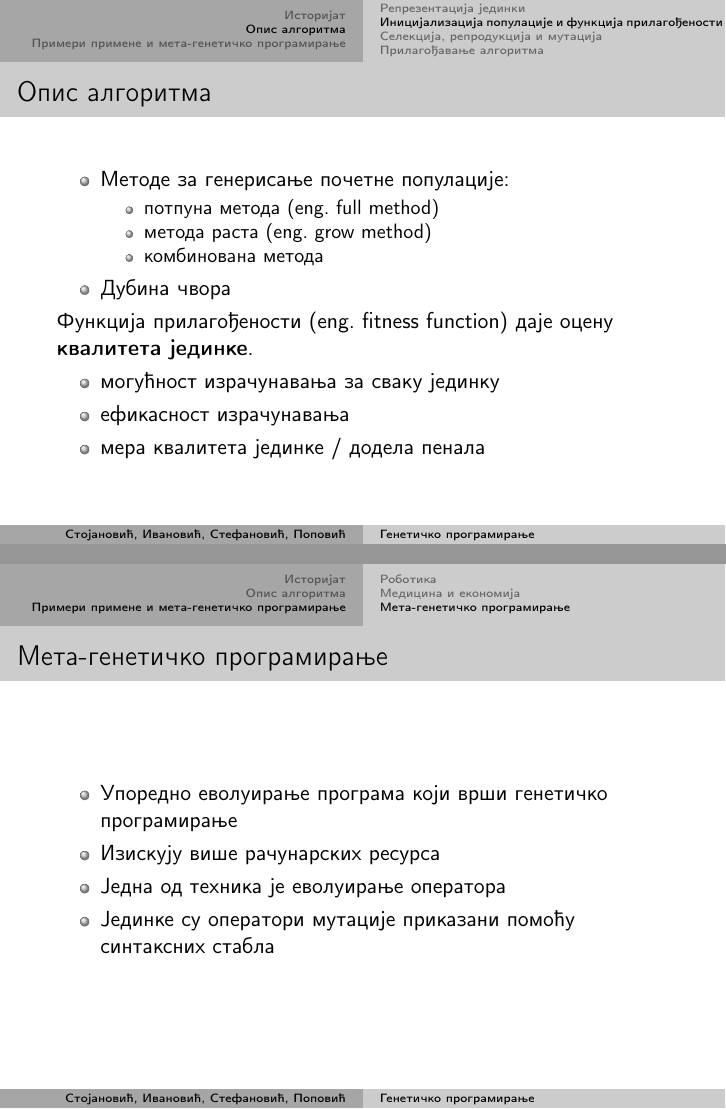
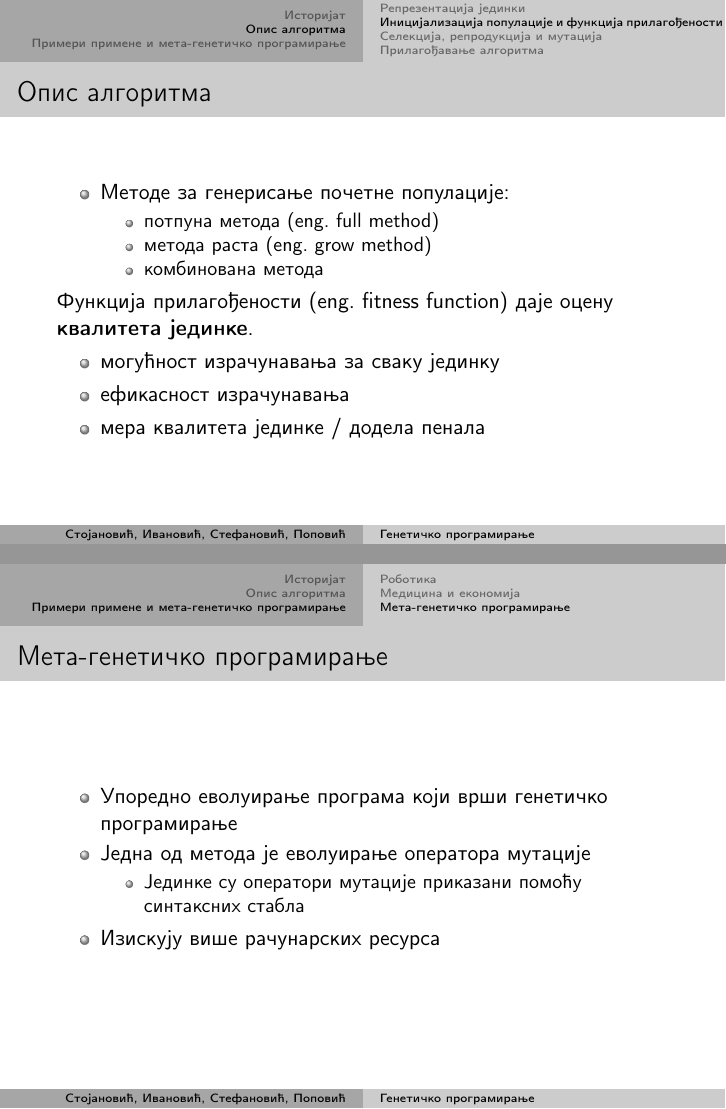
Before and after one commit to popovic-olivera/MATF-MSNR20, LaTeX slides (prezentacija/prezentacija.tex): pages 7 and 12 of 15, joined at a grey line. Compiled offline with pdfLaTeX.

Commit message:
Ispravljena prezentacija

```diff
--- a/prezentacija/prezentacija.tex
+++ b/prezentacija/prezentacija.tex
@@ -35,9 +35,11 @@
 \usepackage[backend=bibtex, bibstyle=nature, sorting=nty, citestyle=numeric-comp]{biblatex}
 \addbibresource{literatura.bib}
 
+\newtranslation[to=Serbian]{References}{Литература}
+
 
 \title[Генетичко програмирање]{Генетичко програмирање}
-\author[Стојановић, Ивановић, Стефановић, Поповић]{Александра Стојановић, Ивана Ивановић, Александар Стефановић, Оливера Поповић}
+\author[Стојановић, Ивановић, Стефановић, Поповић]{Александра Стојановић, Ивана Ивановић,\linebreak Александар Стефановић, Оливера Поповић}
 \institute[МАТФ]{Математички факултет\\Универзитет у Београду}
 \date{21. април 2020.}
 
@@ -134,7 +136,6 @@
             \item метода раста (eng. grow method)
             \item комбинована метода
         \end{itemize}
-        \item Дубина чвора
     \end{itemize}
     Функција прилагођености (eng. fitness function) даје оцену \textbf{квалитета јединке}.
     \begin{itemize}
@@ -241,9 +242,11 @@
     \begin{frame}{Мета-генетичко програмирање}
         \begin{itemize}
             \item Упоредно еволуирање програма који врши генетичко програмирање
+            \item Једна од метода је еволуирање оператора мутације
+            \begin{itemize}
+                \item Јединке су оператори мутације приказани помоћу синтаксних стабла
+            \end{itemize}
             \item Изискују више рачунарских ресурса
-            \item Једна од техника је еволуирање оператора
-            \item Јединке су оператори мутације приказани помоћу синтаксних стабла
         \end{itemize}
     \end{frame}
 
```
Also changed, not shown: prezentacija/prezentacija.pdf.
